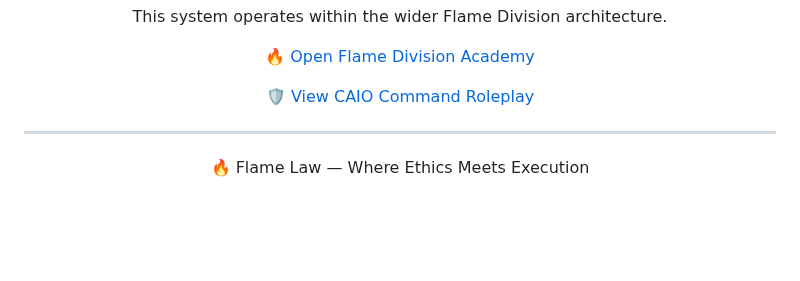
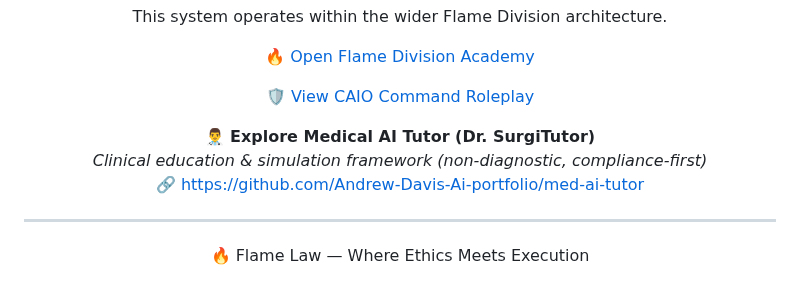
Before and after one commit to Andrew-Davis-Ai-portfolio/Andrew-Davis-Ai-Portfolio-, a Markdown page: readme.md, the part around the change. Drawn GitHub-style; blank space fills up the shorter version.

```diff
--- a/readme.md
+++ b/readme.md
@@ -31,6 +31,10 @@ This system operates within the wider Flame Division architecture.
    rel="noopener">
   🛡️ View CAIO Command Roleplay
 </a>
+
+👨‍⚕️ **Explore Medical AI Tutor (Dr. SurgiTutor)**
+*Clinical education & simulation framework (non-diagnostic, compliance-first)*
+🔗 https://github.com/Andrew-Davis-Ai-portfolio/med-ai-tutor
 
   ---
 
```
